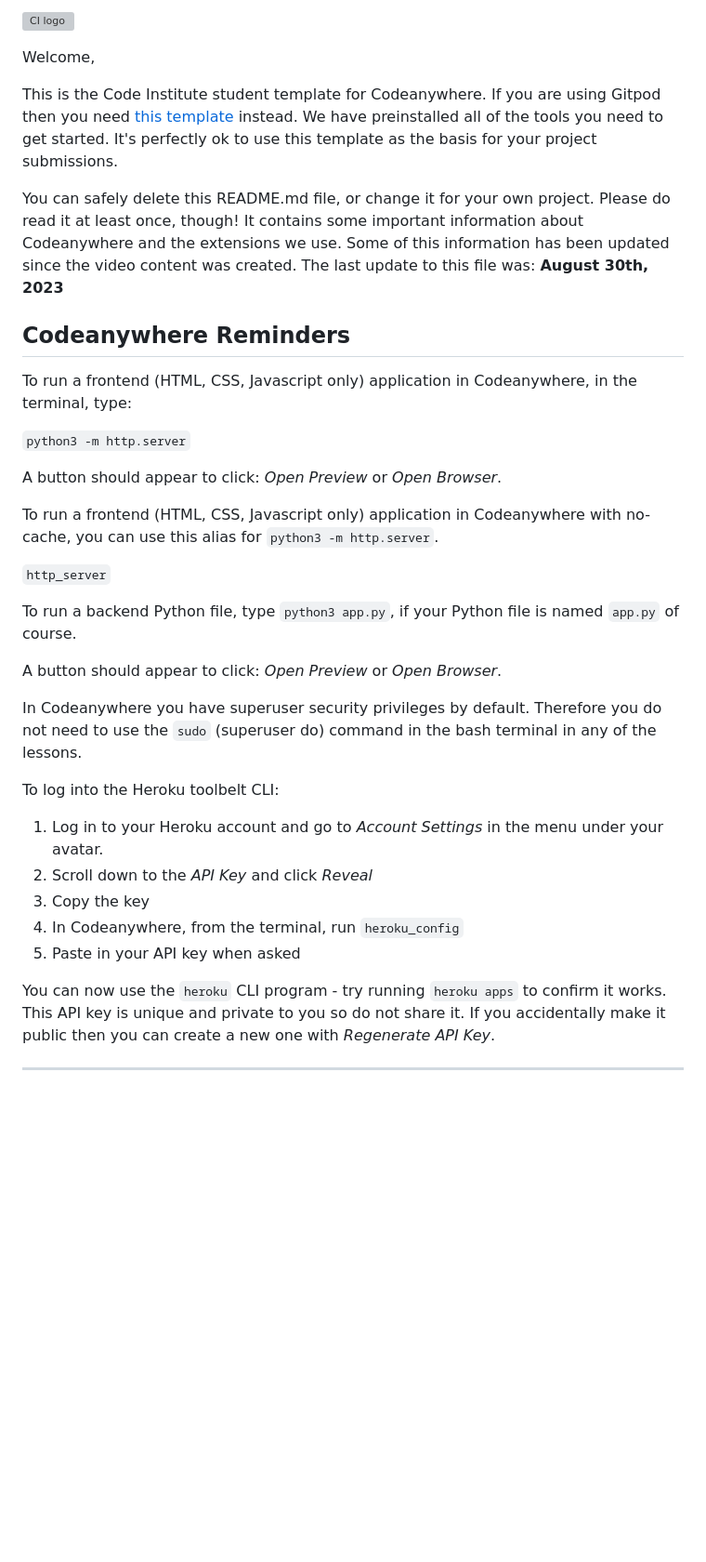
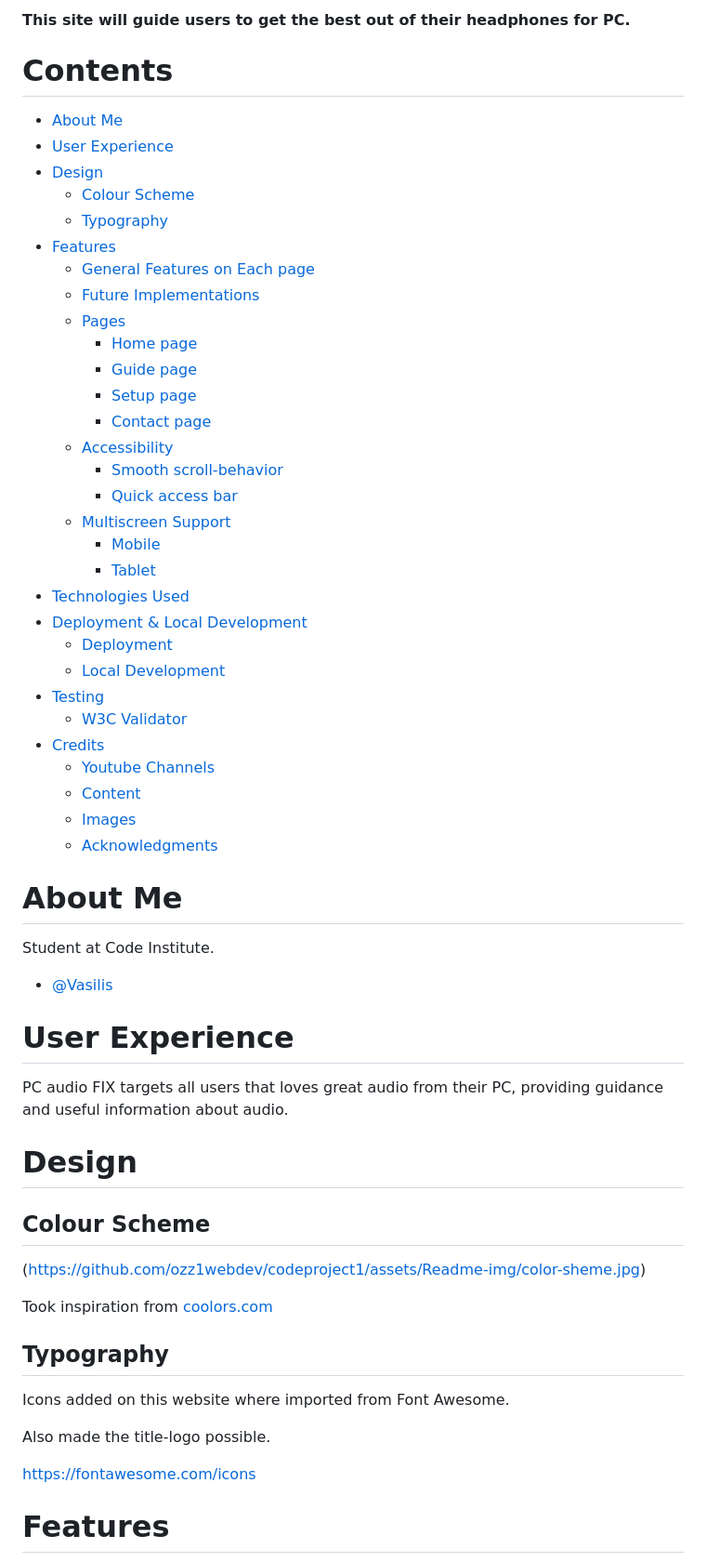
Before and after one commit to ozz1webdev/codeproject1, a Markdown page: README.md, the part around the change printed below. Shown: that part at 93% size. GitHub-like rendering; blank space fills up the shorter version; grey boxes are pictures that could not be loaded.

```diff
--- a/README.md
+++ b/README.md
@@ -1,38 +1,63 @@
-![CI logo](https://codeinstitute.s3.amazonaws.com/fullstack/ci_logo_small.png)
+#### This site will guide users to get the best out of their headphones for PC.
 
-Welcome,
+# Contents
 
-This is the Code Institute student template for Codeanywhere. If you are using Gitpod then you need [this template](https://github.com/Code-Institute-Org/gitpod-full-template) instead.  We have preinstalled all of the tools you need to get started. It's perfectly ok to use this template as the basis for your project submissions.
+- [About Me](#about-me)
+- [User Experience](#user-experience)
+- [Design](#design)
+    - [Colour Scheme](#colour-scheme)
+    - [Typography](#typography)
+- [Features](#features)
+    - [General Features on Each page](#general-features-on-each-page)
+    - [Future Implementations](#future-implementations)
+    - [Pages](#pages)
+        - [Home page](#home-page)
+        - [Guide page](#guide-page)
+        - [Setup page](#setup-page)
+        - [Contact page](#contact-page)
+    - [Accessibility](#accessibility)
+      - [Smooth scroll-behavior](#smooth-scroll-behavior)
+      - [Quick access bar](#quick-access-bar)
+    - [Multiscreen Support](#multiscreen-support)
+        - [Mobile](#mobile)
+        - [Tablet](#tablet)
+- [Technologies Used](#technologies-used)
+- [Deployment & Local Development](#deployment--local-development)
+  - [Deployment](#deployment)
+  - [Local Development](local-development)
+- [Testing](#testing)
+  - [W3C Validator](#w3c-validator)
+- [Credits](#credits)
+    - [Youtube Channels](#youtube-channels)
+    - [Content](#content)
+    - [Images](#images)
+    - [Acknowledgments](#acknowledgments)
 
-You can safely delete this README.md file, or change it for your own project. Please do read it at least once, though! It contains some important information about Codeanywhere and the extensions we use. Some of this information has been updated since the video content was created. The last update to this file was: **August 30th, 2023**
+# About Me
 
-## Codeanywhere Reminders
+Student at Code Institute.
 
-To run a frontend (HTML, CSS, Javascript only) application in Codeanywhere, in the terminal, type:
+- [@Vasilis](https://github.com/ozz1webdev)
 
-`python3 -m http.server`
+# User Experience
 
-A button should appear to click: _Open Preview_ or _Open Browser_.
+PC audio FIX targets all users that loves great audio from their PC, providing guidance and useful information about audio.
 
-To run a frontend (HTML, CSS, Javascript only) application in Codeanywhere with no-cache, you can use this alias for `python3 -m http.server`.
+# Design
 
-`http_server`
+## Colour Scheme
 
-To run a backend Python file, type `python3 app.py`, if your Python file is named `app.py` of course.
+(https://github.com/ozz1webdev/codeproject1/assets/Readme-img/color-sheme.jpg)
 
-A button should appear to click: _Open Preview_ or _Open Browser_.
+Took inspiration from [coolors.com](https://coolors.co/252422-403d39-eb5e28-ccc5b9-fffcf2)
 
-In Codeanywhere you have superuser security privileges by default. Therefore you do not need to use the `sudo` (superuser do) command in the bash terminal in any of the lessons.
+## Typography
 
-To log into the Heroku toolbelt CLI:
+Icons added on this website where imported from Font Awesome.
 
-1. Log in to your Heroku account and go to _Account Settings_ in the menu under your avatar.
-2. Scroll down to the _API Key_ and click _Reveal_
-3. Copy the key
-4. In Codeanywhere, from the terminal, run `heroku_config`
-5. Paste in your API key when asked
+Also made the title-logo possible.
 
-You can now use the `heroku` CLI program - try running `heroku apps` to confirm it works. This API key is unique and private to you so do not share it. If you accidentally make it public then you can create a new one with _Regenerate API Key_.
+https://fontawesome.com/icons
 
----
+# Features
 
```
Also changed, not shown: other parts of README.md (+195 -1 lines), assets/images/Readme-img/color-sheme.jpg (added).
